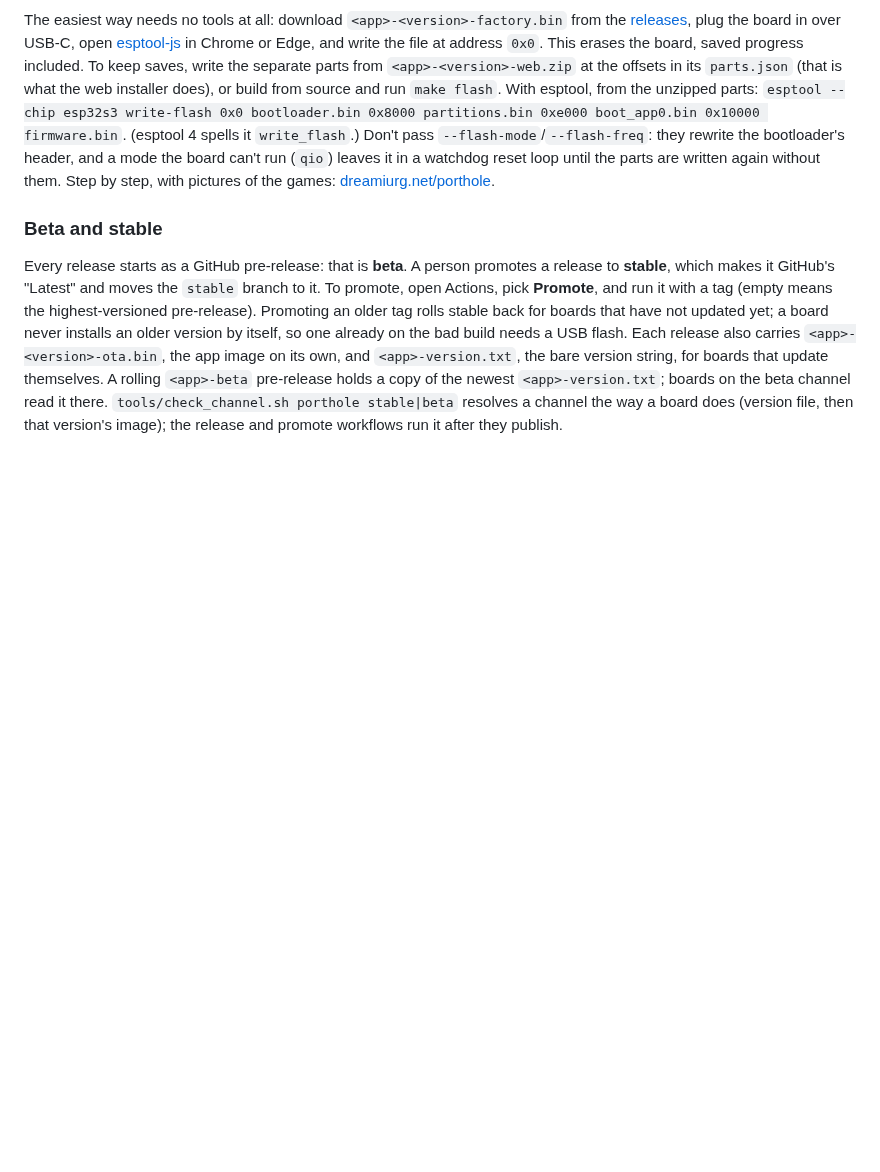
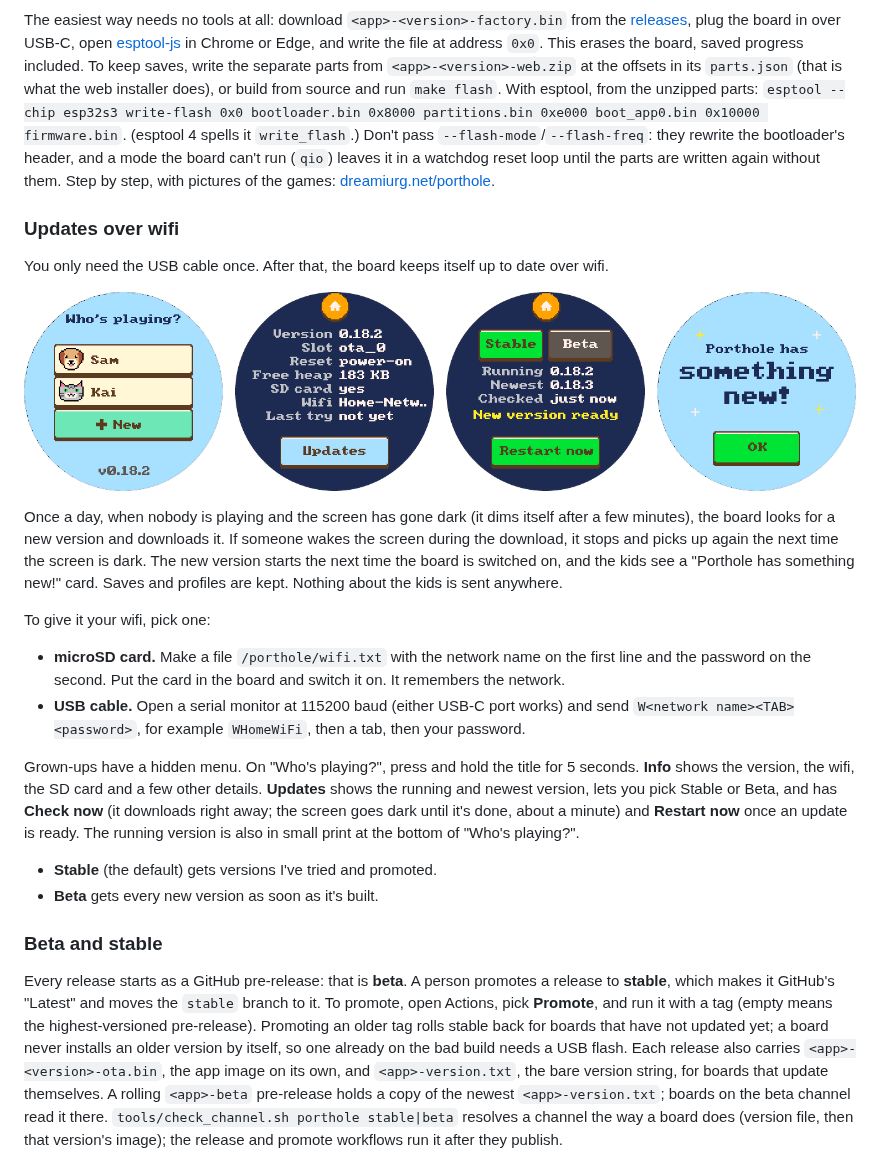
Before and after one commit to dreamiurg/porthole, a Markdown page: README.md, the part around the change. Rendered like a GitHub page; pictures changed too: docs/updates.png (added); blank space fills up the shorter version.

```diff
--- a/README.md
+++ b/README.md
@@ -153,6 +153,34 @@ installer does), or build from source and run `make flash`. With esptool, from t
 can't run (`qio`) leaves it in a watchdog reset loop until the parts are written again without them. Step by step, with pictures of the
 games: [dreamiurg.net/porthole](https://dreamiurg.net/porthole/).
 
+### Updates over wifi
+
+You only need the USB cable once. After that, the board keeps itself up to date over wifi.
+
+![The version on "Who's playing?", the Info screen, an update ready to start, and the "something new" card](docs/updates.png)
+
+Once a day, when nobody is playing and the screen has gone dark (it dims itself after a few minutes), the
+board looks for a new version and downloads it. If someone wakes the screen during the download, it stops and
+picks up again the next time the screen is dark. The new version starts the next time the board is switched on, and
+the kids see a "Porthole has something new!" card. Saves and profiles are kept. Nothing about the kids is sent
+anywhere.
+
+To give it your wifi, pick one:
+
+- **microSD card.** Make a file `/porthole/wifi.txt` with the network name on the first line and the password
+  on the second. Put the card in the board and switch it on. It remembers the network.
+- **USB cable.** Open a serial monitor at 115200 baud (either USB-C port works) and send
+  `W<network name><TAB><password>`, for example `WHomeWiFi`, then a tab, then your password.
+
+Grown-ups have a hidden menu. On "Who's playing?", press and hold the title for 5 seconds. **Info** shows the
+version, the wifi, the SD card and a few other details. **Updates** shows the running and newest version, lets you
+pick Stable or Beta, and has **Check now** (it downloads right away; the screen goes dark until it's done, about a
+minute) and **Restart now** once an update is ready. The running version is also in small print at the bottom
+of "Who's playing?".
+
+- **Stable** (the default) gets versions I've tried and promoted.
+- **Beta** gets every new version as soon as it's built.
+
 ### Beta and stable
 
 Every release starts as a GitHub pre-release: that is **beta**. A person promotes a release to
```
Also changed, not shown: apps/porthole/CLAUDE.md (+2 -2 lines), 4 other files.
